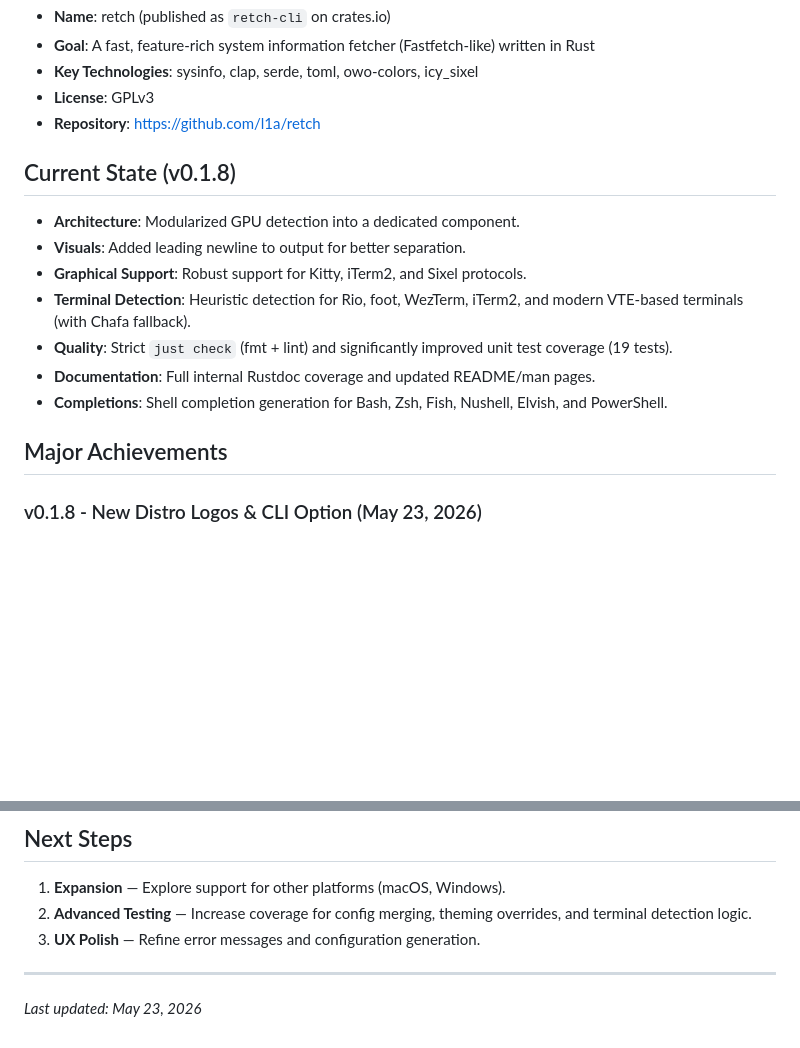
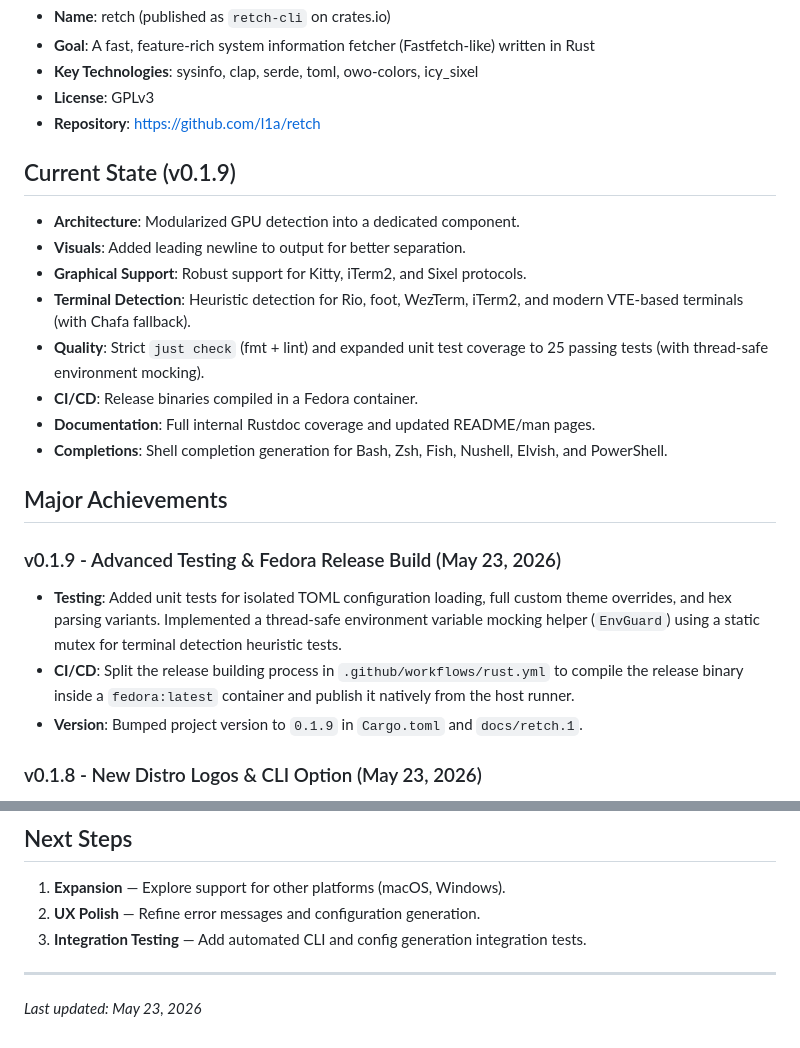
Before and after one commit to l1a/retch, a Markdown page: AGENTS.md, 2 parts joined by grey strips. Drawn GitHub-style; blank space fills up the shorter version.

Commit message:
Update AGENTS.md for v0.1.9 release notes

```diff
--- a/AGENTS.md
+++ b/AGENTS.md
@@ -7,16 +7,22 @@
 - **License**: GPLv3
 - **Repository**: https://github.com/l1a/retch
 
-## Current State (v0.1.8)
+## Current State (v0.1.9)
 - **Architecture**: Modularized GPU detection into a dedicated component.
 - **Visuals**: Added leading newline to output for better separation.
 - **Graphical Support**: Robust support for Kitty, iTerm2, and Sixel protocols.
 - **Terminal Detection**: Heuristic detection for Rio, foot, WezTerm, iTerm2, and modern VTE-based terminals (with Chafa fallback).
-- **Quality**: Strict `just check` (fmt + lint) and significantly improved unit test coverage (19 tests).
+- **Quality**: Strict `just check` (fmt + lint) and expanded unit test coverage to 25 passing tests (with thread-safe environment mocking).
+- **CI/CD**: Release binaries compiled in a Fedora container.
 - **Documentation**: Full internal Rustdoc coverage and updated README/man pages.
 - **Completions**: Shell completion generation for Bash, Zsh, Fish, Nushell, Elvish, and PowerShell.
 
 ## Major Achievements
+
+### v0.1.9 - Advanced Testing & Fedora Release Build (May 23, 2026)
+- **Testing**: Added unit tests for isolated TOML configuration loading, full custom theme overrides, and hex parsing variants. Implemented a thread-safe environment variable mocking helper (`EnvGuard`) using a static mutex for terminal detection heuristic tests.
+- **CI/CD**: Split the release building process in `.github/workflows/rust.yml` to compile the release binary inside a `fedora:latest` container and publish it natively from the host runner.
+- **Version**: Bumped project version to `0.1.9` in `Cargo.toml` and `docs/retch.1`.
 
 ### v0.1.8 - New Distro Logos & CLI Option (May 23, 2026)
 - **Logos**: Sourced and converted SVG/PNG assets and defined colored ASCII art for Pop!_OS, Manjaro, EndeavourOS, and openSUSE.
@@ -75,8 +81,8 @@
 ## Next Steps
 
 1. **Expansion** — Explore support for other platforms (macOS, Windows).
-2. **Advanced Testing** — Increase coverage for config merging, theming overrides, and terminal detection logic.
-3. **UX Polish** — Refine error messages and configuration generation.
+2. **UX Polish** — Refine error messages and configuration generation.
+3. **Integration Testing** — Add automated CLI and config generation integration tests.
 
 ---
 *Last updated: May 23, 2026*
```
